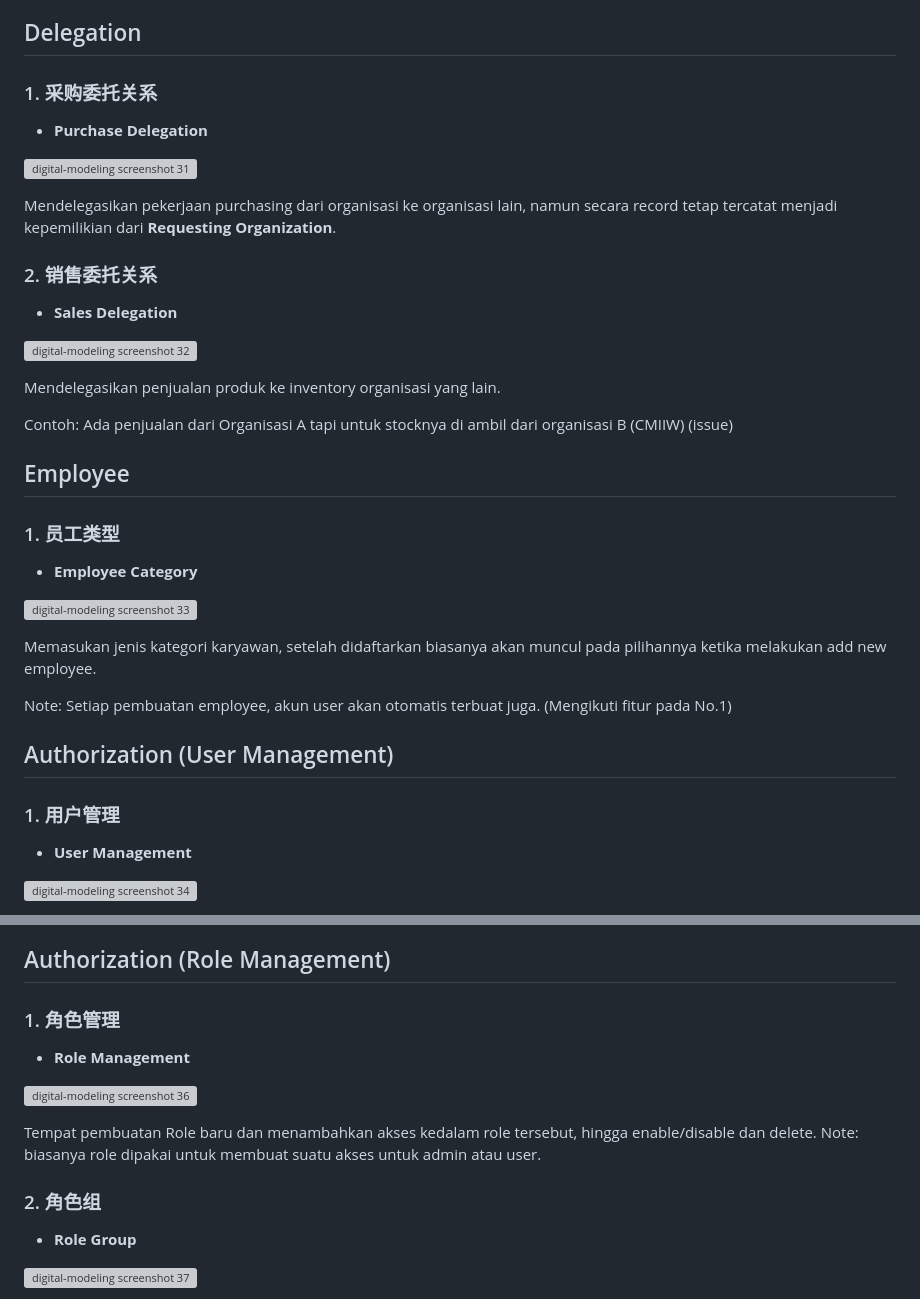
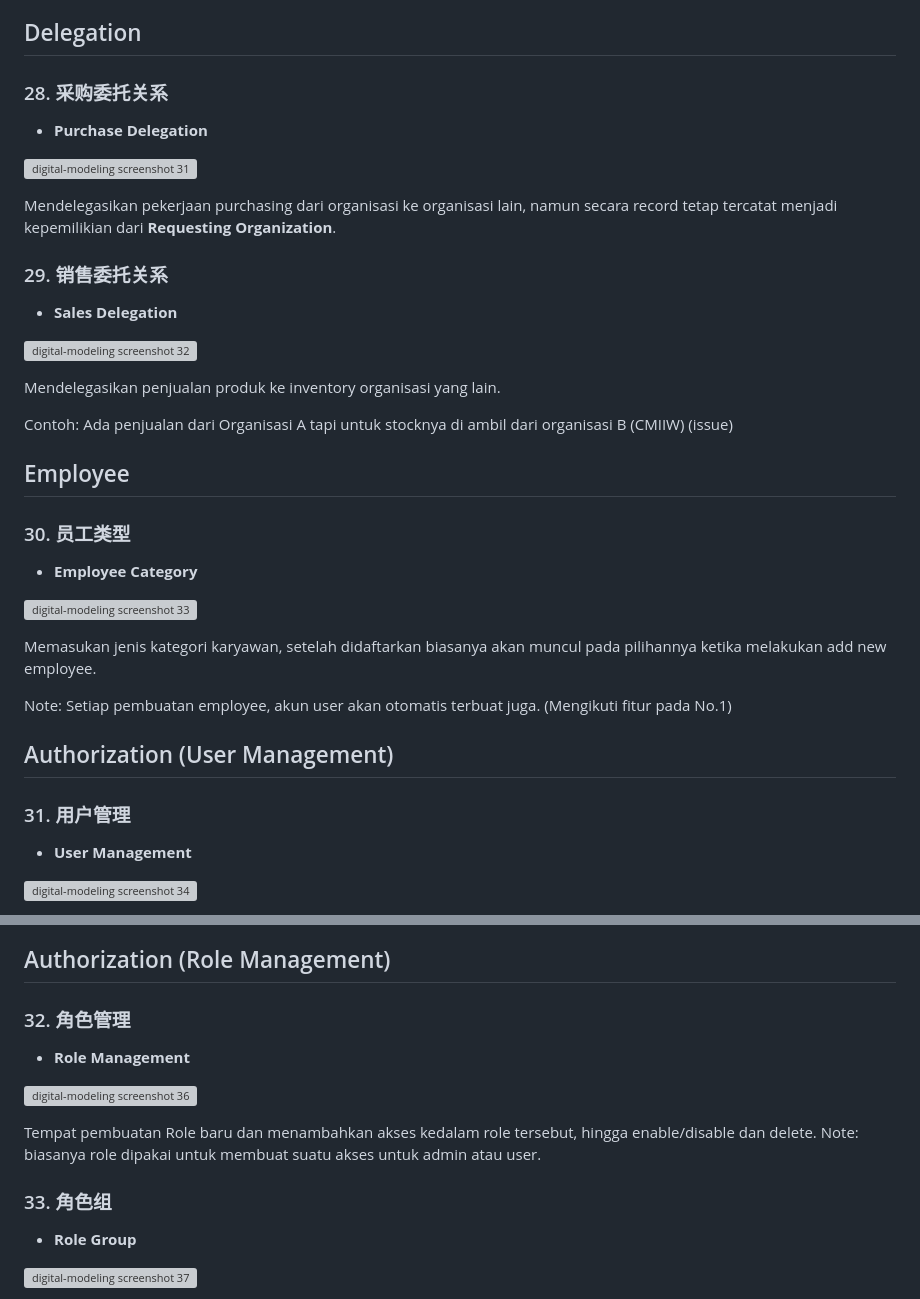
Before and after one commit to rickielvaj-cyber/Beginner-ERP-Guide, a Markdown page: content/digital-modeling.md, 2 parts joined by grey strips. Rendered like a GitHub page; grey boxes are pictures that could not be loaded.

```diff
--- a/content/digital-modeling.md
+++ b/content/digital-modeling.md
@@ -234,7 +234,7 @@ Tapi dari organisasi B **tidak punya akses Finance Cloud**, dari Organisasi A **
 
 ## Delegation
 
-### 1. 采购委托关系
+### 28. 采购委托关系
 
 - **Purchase Delegation**
 
@@ -242,7 +242,7 @@ Tapi dari organisasi B **tidak punya akses Finance Cloud**, dari Organisasi A **
 
 Mendelegasikan pekerjaan purchasing dari organisasi ke organisasi lain, namun secara record tetap tercatat menjadi kepemilikian dari **Requesting Organization**.
 
-### 2. 销售委托关系
+### 29. 销售委托关系
 
 - **Sales Delegation**
 
@@ -254,7 +254,7 @@ Contoh: Ada penjualan dari Organisasi A tapi untuk stocknya di ambil dari organi
 
 ## Employee
 
-### 1. 员工类型
+### 30. 员工类型
 
 - **Employee Category**
 
@@ -266,7 +266,7 @@ Note: Setiap pembuatan employee, akun user akan otomatis terbuat juga. (Mengikut
 
 ## Authorization (User Management)
 
-### 1. 用户管理
+### 31. 用户管理
 
 - **User Management**
 
@@ -280,7 +280,7 @@ Note untuk bagian employee: Saat pembuatan Employee pastikan switch “Operator
 
 ## Authorization (Role Management)
 
-### 1. 角色管理
+### 32. 角色管理
 
 - **Role Management**
 
@@ -288,7 +288,7 @@ Note untuk bagian employee: Saat pembuatan Employee pastikan switch “Operator
 
 Tempat pembuatan Role baru dan menambahkan akses kedalam role tersebut, hingga enable/disable dan delete. Note: biasanya role dipakai untuk membuat suatu akses untuk admin atau user.
 
-### 2. 角色组
+### 33. 角色组
 
 - **Role Group**
 
```
Also changed, not shown: other parts of content/digital-modeling.md (+10 -10 lines).
